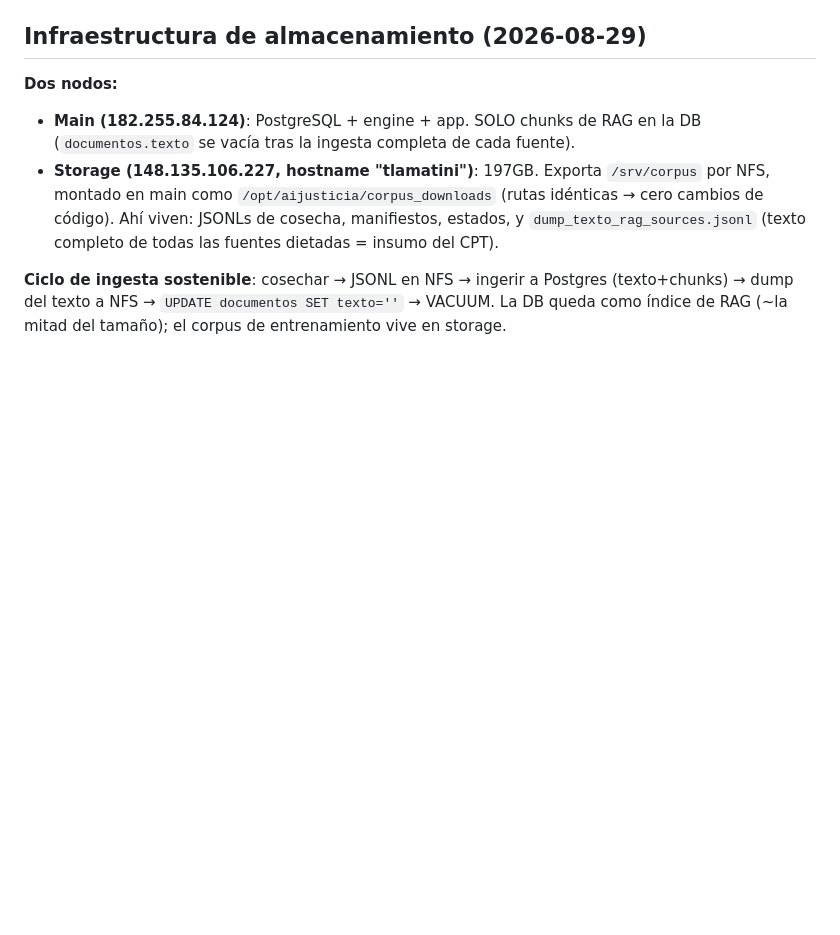
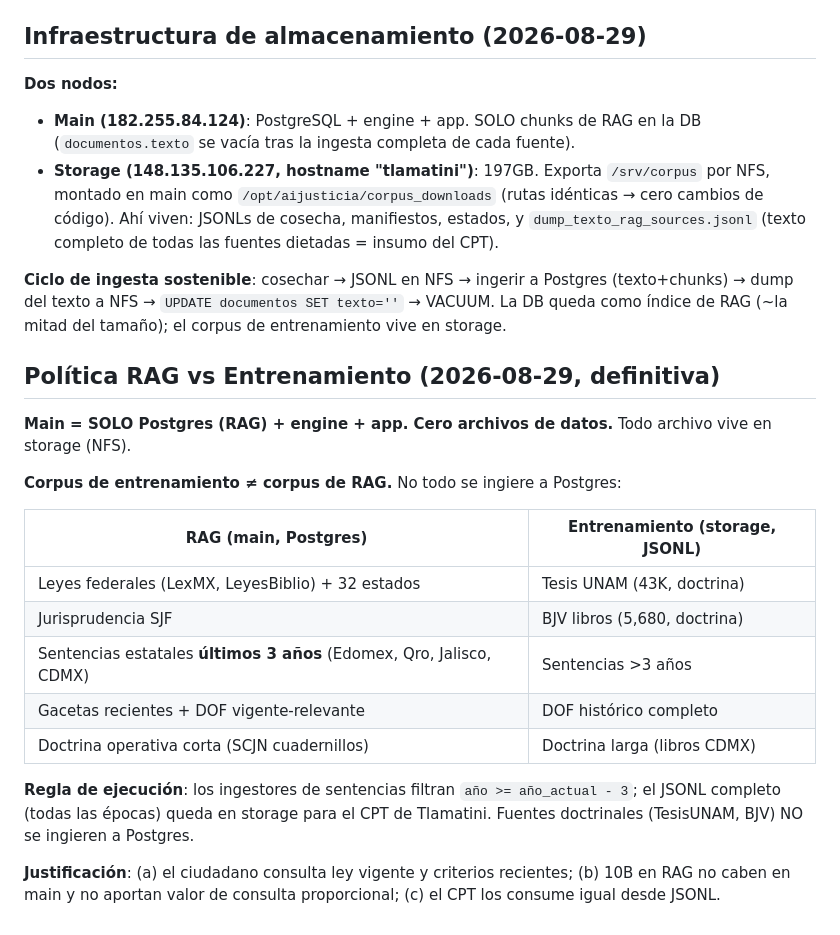
Before and after one commit to fromeroj/aijusticia, a Markdown page: docs/CORPUS.md, the part around the change. Rendered like a GitHub page; blank space fills up the shorter version.

Commit message:
Política definitiva RAG vs Entrenamiento: main=solo Postgres+RAG, storage=todos los archivos; sentencias >3 años y doctrina (tesis/BJV) = training-only

```diff
--- a/docs/CORPUS.md
+++ b/docs/CORPUS.md
@@ -114,3 +114,21 @@ DO NOTHING/UPDATE` + chunking 1,200 con `ON CONFLICT (documento_id,ordinal)`.
 - **Storage (148.135.106.227, hostname "tlamatini")**: 197GB. Exporta `/srv/corpus` por NFS, montado en main como `/opt/aijusticia/corpus_downloads` (rutas idénticas → cero cambios de código). Ahí viven: JSONLs de cosecha, manifiestos, estados, y `dump_texto_rag_sources.jsonl` (texto completo de todas las fuentes dietadas = insumo del CPT).
 
 **Ciclo de ingesta sostenible**: cosechar → JSONL en NFS → ingerir a Postgres (texto+chunks) → dump del texto a NFS → `UPDATE documentos SET texto=''` → VACUUM. La DB queda como índice de RAG (~la mitad del tamaño); el corpus de entrenamiento vive en storage.
+
+## Política RAG vs Entrenamiento (2026-08-29, definitiva)
+
+**Main = SOLO Postgres (RAG) + engine + app. Cero archivos de datos.** Todo archivo vive en storage (NFS).
+
+**Corpus de entrenamiento ≠ corpus de RAG.** No todo se ingiere a Postgres:
+
+| RAG (main, Postgres) | Entrenamiento (storage, JSONL) |
+|---|---|
+| Leyes federales (LexMX, LeyesBiblio) + 32 estados | Tesis UNAM (43K, doctrina) |
+| Jurisprudencia SJF | BJV libros (5,680, doctrina) |
+| Sentencias estatales **últimos 3 años** (Edomex, Qro, Jalisco, CDMX) | Sentencias >3 años |
+| Gacetas recientes + DOF vigente-relevante | DOF histórico completo |
+| Doctrina operativa corta (SCJN cuadernillos) | Doctrina larga (libros CDMX) |
+
+**Regla de ejecución**: los ingestores de sentencias filtran `año >= año_actual - 3`; el JSONL completo (todas las épocas) queda en storage para el CPT de Tlamatini. Fuentes doctrinales (TesisUNAM, BJV) NO se ingieren a Postgres.
+
+**Justificación**: (a) el ciudadano consulta ley vigente y criterios recientes; (b) 10B en RAG no caben en main y no aportan valor de consulta proporcional; (c) el CPT los consume igual desde JSONL.
```
